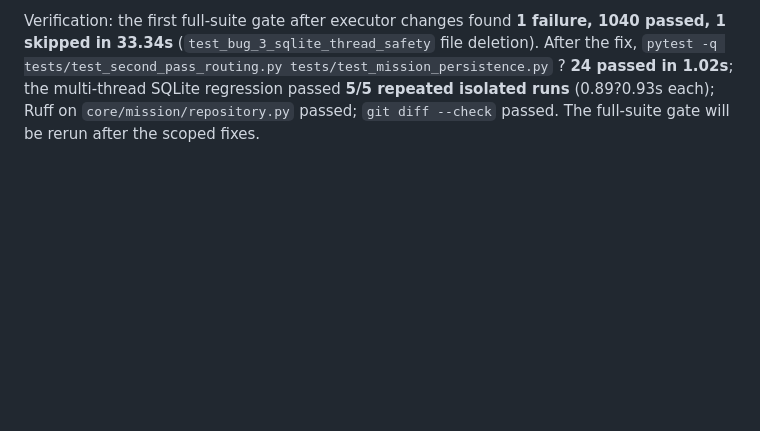
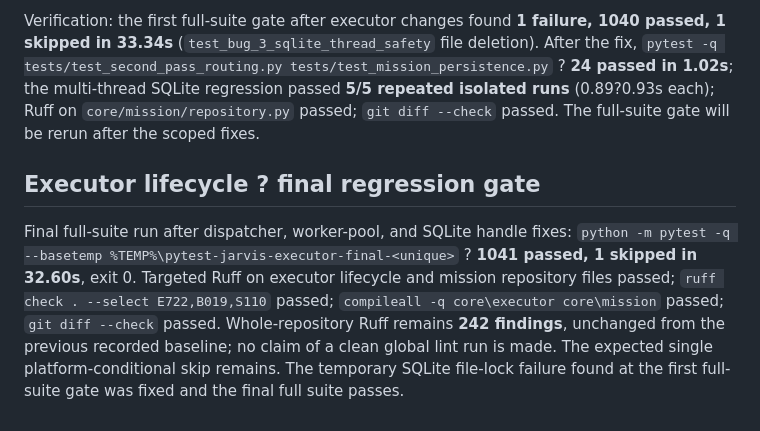
Before and after one commit to ridhamsingh15-art/Jarvis, a Markdown page: NOTES.md, the part around the change. Rendered like a GitHub page; blank space fills up the shorter version.

Commit message:
docs(executor): record lifecycle regression results

```diff
--- a/NOTES.md
+++ b/NOTES.md
@@ -219,3 +219,8 @@ Verification: before the fix, the new cooperative-shutdown test failed with `Att
 The mandatory full-suite gate found an intermittent Windows `PermissionError` when deleting a temporary SQLite database after `SqliteMissionRepository` was used from five threads. `close()` only closed the calling thread's connection, while path-backed connections created with `check_same_thread=False` could remain registered through thread-local state. The repository now tracks each thread's connection, closes all tracked path-backed handles under the repository lock, and detects stale local references so a later access cannot reuse a closed handle. Factory-created connections remain closed per calling thread to respect potentially thread-affine factories.
 
 Verification: the first full-suite gate after executor changes found **1 failure, 1040 passed, 1 skipped in 33.34s** (`test_bug_3_sqlite_thread_safety` file deletion). After the fix, `pytest -q tests/test_second_pass_routing.py tests/test_mission_persistence.py` ? **24 passed in 1.02s**; the multi-thread SQLite regression passed **5/5 repeated isolated runs** (0.89?0.93s each); Ruff on `core/mission/repository.py` passed; `git diff --check` passed. The full-suite gate will be rerun after the scoped fixes.
+
+
+## Executor lifecycle ? final regression gate
+
+Final full-suite run after dispatcher, worker-pool, and SQLite handle fixes: `python -m pytest -q --basetemp %TEMP%\pytest-jarvis-executor-final-<unique>` ? **1041 passed, 1 skipped in 32.60s**, exit 0. Targeted Ruff on executor lifecycle and mission repository files passed; `ruff check . --select E722,B019,S110` passed; `compileall -q core\executor core\mission` passed; `git diff --check` passed. Whole-repository Ruff remains **242 findings**, unchanged from the previous recorded baseline; no claim of a clean global lint run is made. The expected single platform-conditional skip remains. The temporary SQLite file-lock failure found at the first full-suite gate was fixed and the final full suite passes.
```
Also changed, not shown: TASKS.md (+1 -1 lines).
